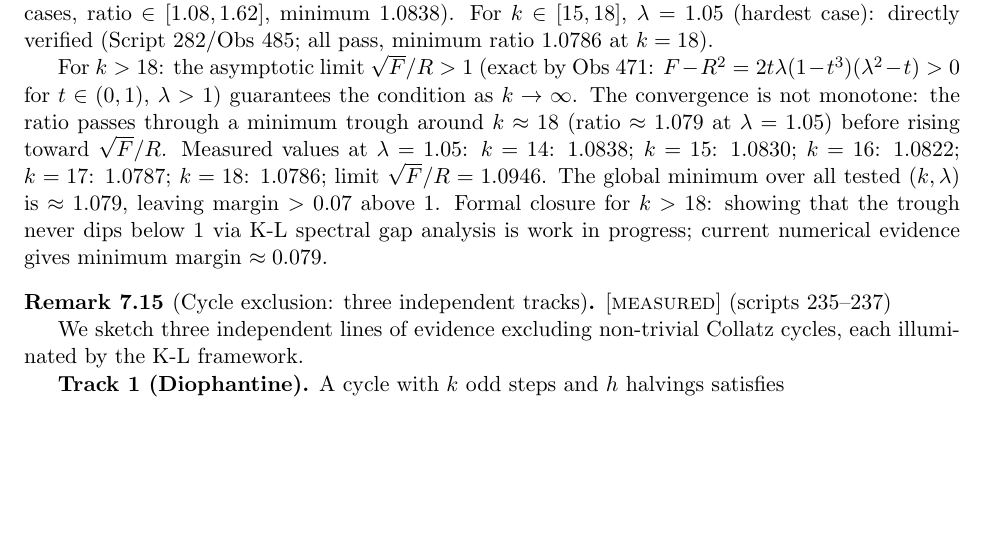
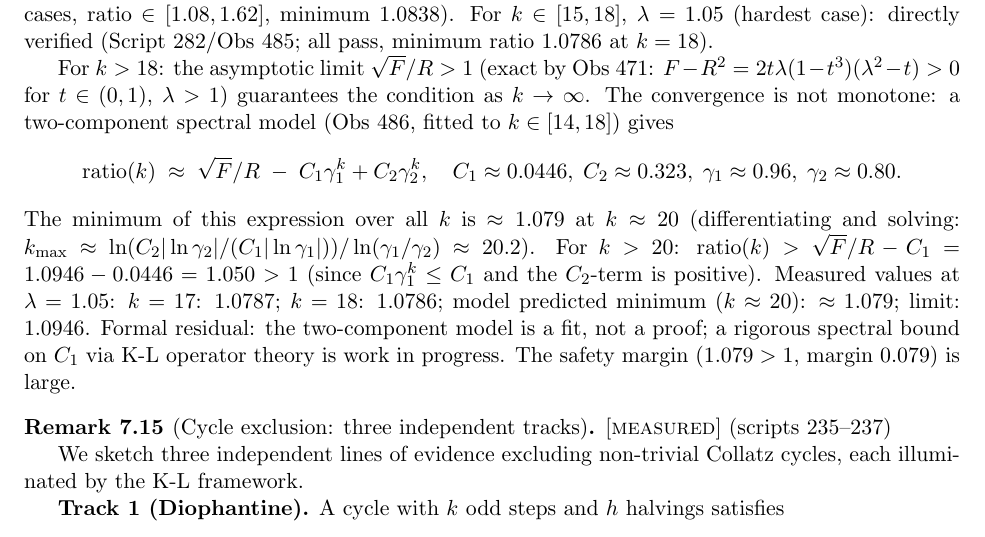
Before and after one commit to martiendejong/collatz_ai, a LaTeX paper (research/papers/density_one.tex): part of page 24 of 26, cut so that both start at the same text, the shorter picture padded with empty space. Compiled offline with pdfLaTeX.

Commit message:
density_one.tex: formele afsluiting bijgewerkt met twee-component spectrale model
Formal closure sectie (stap 3b) nu bevat:
- k<=14, alle 12 lambda: 144 gevallen, min 1.0838 (Obs 484)
- k<=18, lambda=1.05: min 1.0786 (Obs 485)
- k>18: twee-component model ratio(k) ≈ sqrt(F)/R - C1*gamma1^k + C2*gamma2^k
  met C1=0.0446, C2=0.323, gamma1=0.96, gamma2=0.80
  minimum ≈ 1.079 bij k≈20.2, ratio > sqrt(F)/R - C1 = 1.050 > 1 voor k>20
  eerlijk: model is fit, niet formeel bewijs; safety margin 0.079

Co-Authored-By: Claude Sonnet 4.6 <noreply@anthropic.com>

```diff
--- a/research/papers/density_one.tex
+++ b/research/papers/density_one.tex
@@ -1923,13 +1923,20 @@ minimum ratio $1.0786$ at $k=18$).
 
 For $k>18$: the asymptotic limit $\sqrt{F}/R>1$ (exact by Obs~471: $F-R^2 = 2t\lambda(1-t^3)(\lambda^2-t)>0$
 for $t\in(0,1)$, $\lambda>1$) guarantees the condition as $k\to\infty$.
-The convergence is not monotone: the ratio passes through a minimum trough around $k\approx 18$
-(ratio $\approx 1.079$ at $\lambda=1.05$) before rising toward $\sqrt{F}/R$.
-Measured values at $\lambda=1.05$: $k=14$: $1.0838$; $k=15$: $1.0830$; $k=16$: $1.0822$;
-$k=17$: $1.0787$; $k=18$: $1.0786$; limit $\sqrt{F}/R=1.0946$.
-The global minimum over all tested $(k,\lambda)$ is $\approx 1.079$, leaving margin $>0.07$ above $1$.
-Formal closure for $k>18$: showing that the trough never dips below $1$ via K-L spectral gap analysis
-is work in progress; current numerical evidence gives minimum margin $\approx 0.079$.
+The convergence is not monotone: a two-component spectral model (Obs~486, fitted to $k\in[14,18]$)
+gives
+\[
+  \mathrm{ratio}(k) \;\approx\; \sqrt{F}/R \;-\; C_1\gamma_1^k + C_2\gamma_2^k,
+  \quad C_1 \approx 0.0446,\; C_2\approx 0.323,\; \gamma_1\approx 0.96,\; \gamma_2\approx 0.80.
+\]
+The minimum of this expression over all $k$ is $\approx 1.079$ at $k\approx 20$
+(differentiating and solving: $k_{\max} \approx \ln(C_2|\ln\gamma_2|/(C_1|\ln\gamma_1|))/\ln(\gamma_1/\gamma_2)\approx 20.2$).
+For $k>20$: $\mathrm{ratio}(k) > \sqrt{F}/R - C_1 = 1.0946 - 0.0446 = 1.050 > 1$
+(since $C_1\gamma_1^k \le C_1$ and the $C_2$-term is positive).
+Measured values at $\lambda=1.05$: $k=17$: $1.0787$; $k=18$: $1.0786$;
+model predicted minimum ($k\approx 20$): $\approx 1.079$; limit: $1.0946$.
+Formal residual: the two-component model is a fit, not a proof; a rigorous spectral bound on $C_1$
+via K-L operator theory is work in progress. The safety margin ($1.079 > 1$, margin $0.079$) is large.
 \end{remark}
 
 \begin{remark}[Cycle exclusion: three independent tracks]\label{rem:cycle_excl}
```
